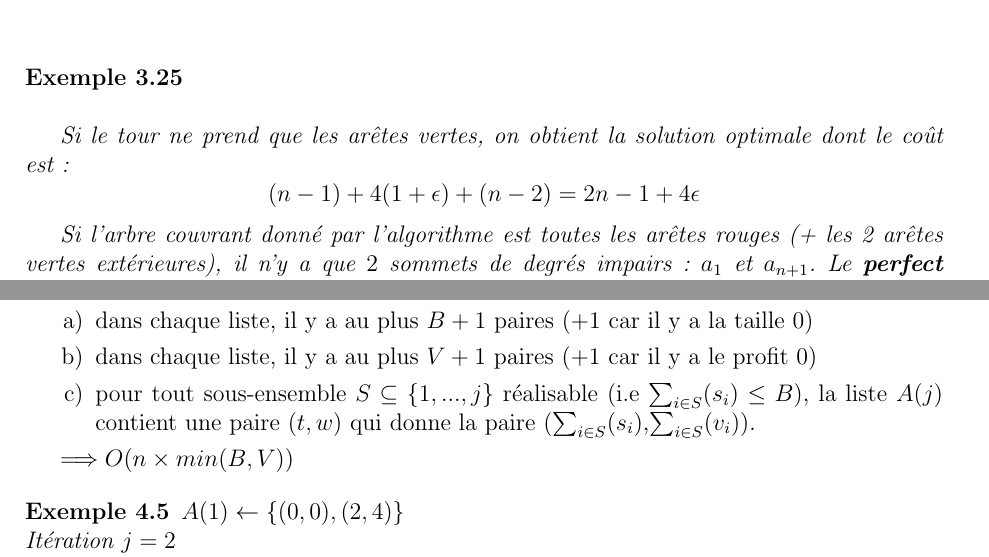
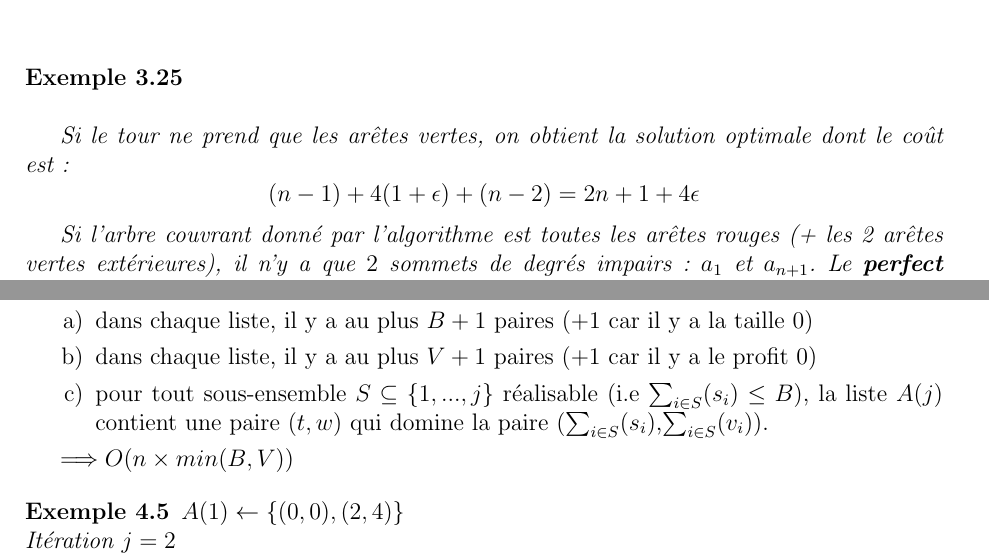
Before and after one commit to UMonsIT/Algorithmes-d-approximation, a LaTeX CV (resumes/xavier_dubuc/src/cours.tex): two parts of pages 51 and 56 of 85, joined at a grey line, cut so that both start at the same text. Compiled offline with pdfLaTeX.

```diff
--- a/resumes/xavier_dubuc/src/cours.tex
+++ b/resumes/xavier_dubuc/src/cours.tex
@@ -2549,7 +2549,7 @@
 \end{figure}
 
 Si le tour ne prend que les arêtes vertes, on obtient la solution optimale dont le coût est :
-$$(n-1) + 4(1+\epsilon) + (n-2) = 2n - 1 + 4\epsilon$$
+$$(n-1) + 4(1+\epsilon) + (n-2) = 2n + 1 + 4\epsilon$$
 
 Si l'arbre couvrant donné par l'algorithme est toutes les arêtes rouges (+ les 2 arêtes vertes extérieures), il n'y a que $2$
 sommets de degrés impairs : $a_1$ et $a_{n+1}$. Le \textbf{perfect matching} va donc devoir les relier, on obtient alors une solution dont
@@ -2826,7 +2826,7 @@
 \item[a)] dans chaque liste, il y a au plus $B+1$ paires ($+1$ car il y a la taille $0$)
 \item[b)] dans chaque liste, il y a au plus $V+1$ paires ($+1$ car il y a le profit $0$)
 \item[c)] pour tout sous-ensemble $S\subseteq \{1,...,j\}$ réalisable (i.e $\sum_{i\in S}(s_i) \leq B$), la liste $A(j)$ contient une paire
-$(t,w)$ qui donne la paire ($\sum_{i\in S}(s_i)$,$\sum_{i\in S}(v_i)$).
+$(t,w)$ qui domine la paire ($\sum_{i\in S}(s_i)$,$\sum_{i\in S}(v_i)$).
 \end{enumerate}
 
 \begin{algorithm}[h!]
```
